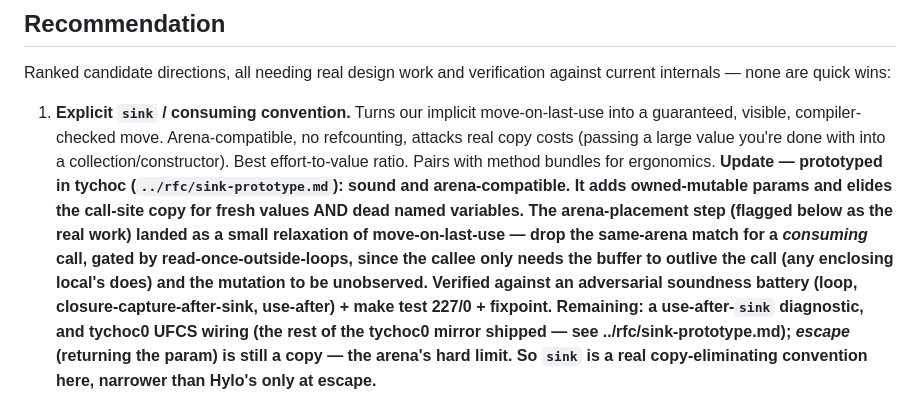
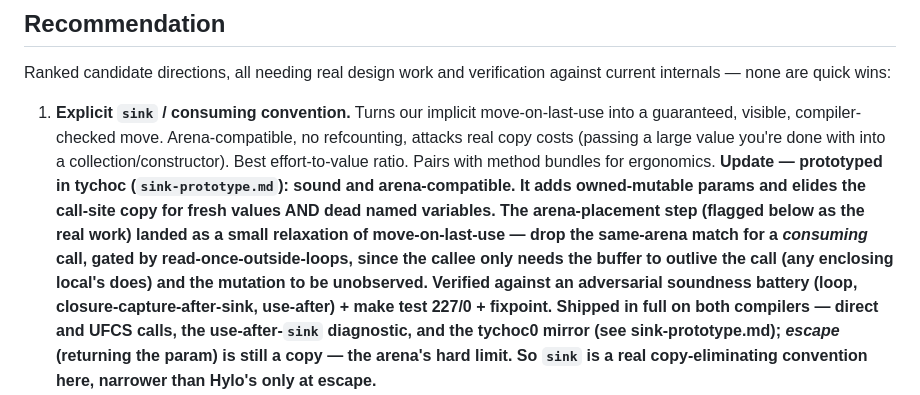
Before and after one commit to StefanVonRanda/tycho, a Markdown page: docs/internals/hylo-mvs-research.md, the part around the change. Drawn GitHub-style.

```diff
--- a/docs/internals/hylo-mvs-research.md
+++ b/docs/internals/hylo-mvs-research.md
@@ -108,14 +108,14 @@ internals — none are quick wins:
    guaranteed, visible, compiler-checked move. Arena-compatible, no refcounting, attacks
    real copy costs (passing a large value you're done with into a collection/constructor).
    Best effort-to-value ratio. Pairs with method bundles for ergonomics. **Update —
-   prototyped in tychoc (`../rfc/sink-prototype.md`): sound and arena-compatible. It adds
+   prototyped in tychoc (`sink-prototype.md`): sound and arena-compatible. It adds
    owned-mutable params and elides the call-site copy for fresh values AND dead named
    variables. The arena-placement step (flagged below as the real work) landed as a small
    relaxation of move-on-last-use — drop the same-arena match for a *consuming* call, gated
    by read-once-outside-loops, since the callee only needs the buffer to outlive the call
    (any enclosing local's does) and the mutation to be unobserved. Verified against an
    adversarial soundness battery (loop, closure-capture-after-sink, use-after) + make test
-   227/0 + fixpoint. Remaining: a use-after-`sink` diagnostic, and tychoc0 UFCS wiring (the rest of the tychoc0 mirror shipped — see ../rfc/sink-prototype.md);
+   227/0 + fixpoint. Shipped in full on both compilers — direct and UFCS calls, the use-after-`sink` diagnostic, and the tychoc0 mirror (see sink-prototype.md);
    *escape* (returning the param) is still a copy — the arena's hard limit. So `sink` is a
    real copy-eliminating convention here, narrower than Hylo's only at escape.**
 2. **Evaluate `remote-parts`-style limited references** for graph/cyclic structures — the
```
Also changed, not shown: docs/internals/sink-prototype.md (renamed from docs/rfc/sink-prototype.md, +5 -6 lines).
